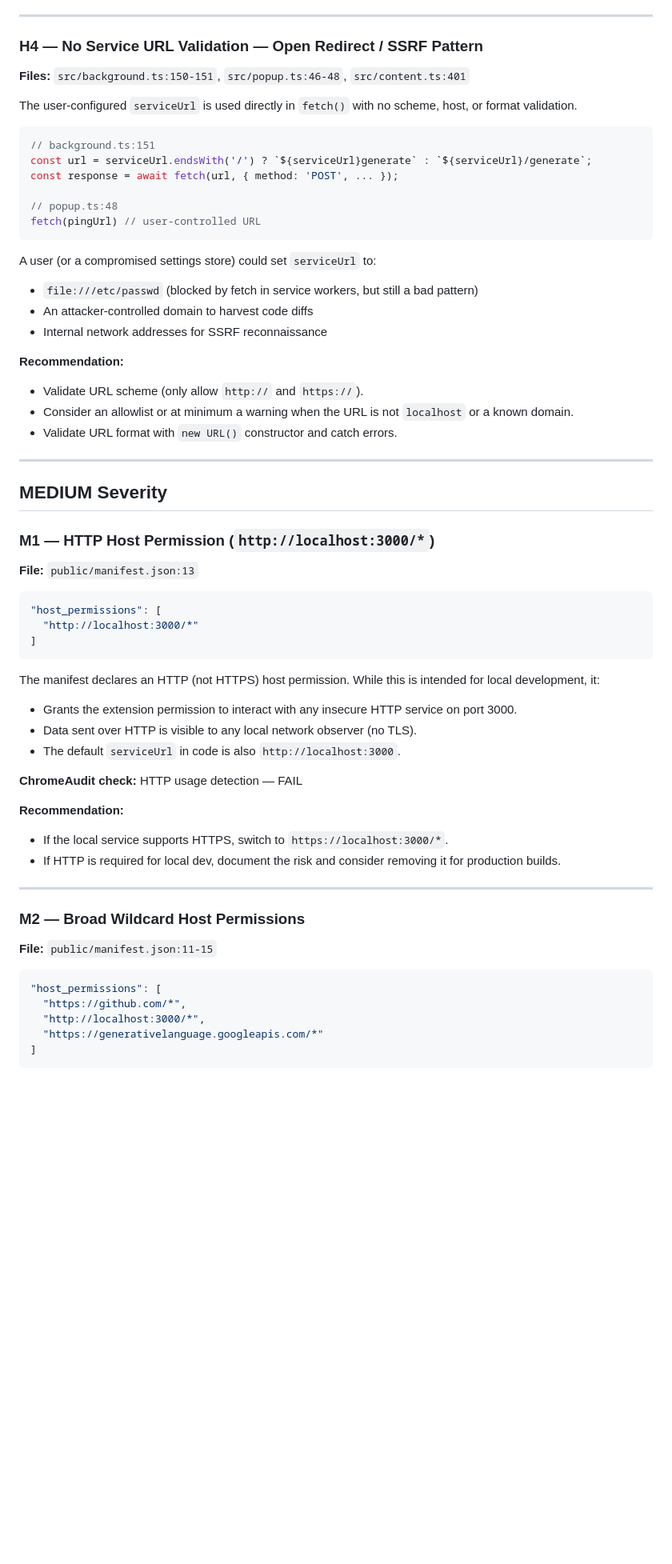
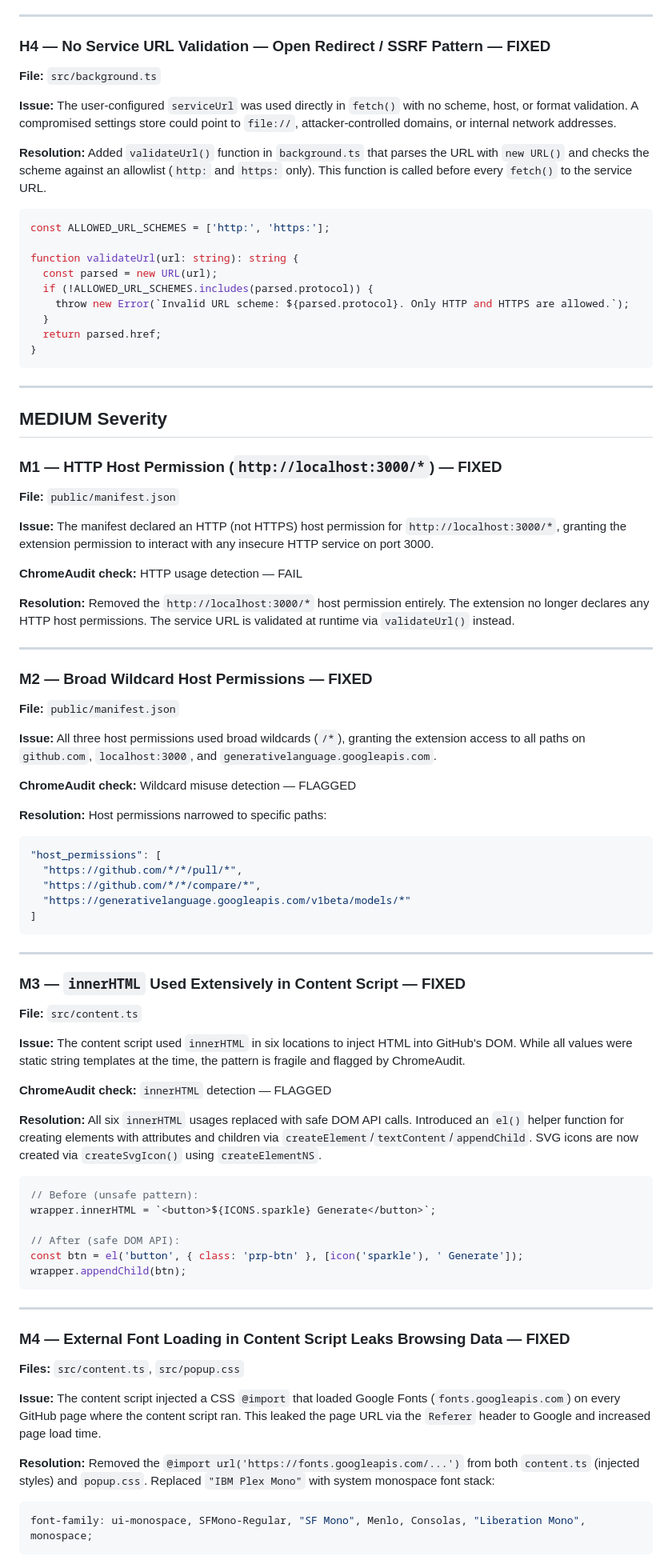
Before and after one commit to arifintahu/pr-please, a Markdown page: extension/SECURITY_AUDIT.md, the part around one of its changes. Shown at 80% size. Rendered like a GitHub page; blank space fills up the shorter version.

````diff
--- a/extension/SECURITY_AUDIT.md
+++ b/extension/SECURITY_AUDIT.md
@@ -93,66 +77,89 @@ return await generateRemote(commits, cleanedDiff, settings.serviceUrl);
 
 ---
 
-### H4 — No Service URL Validation — Open Redirect / SSRF Pattern
+### H4 — No Service URL Validation — Open Redirect / SSRF Pattern — FIXED
 
-**Files:** `src/background.ts:150-151`, `src/popup.ts:46-48`, `src/content.ts:401`
+**File:** `src/background.ts`
 
-The user-configured `serviceUrl` is used directly in `fetch()` with no scheme, host, or format validation.
+**Issue:** The user-configured `serviceUrl` was used directly in `fetch()` with no scheme, host, or format validation. A compromised settings store could point to `file://`, attacker-controlled domains, or internal network addresses.
+
+**Resolution:** Added `validateUrl()` function in `background.ts` that parses the URL with `new URL()` and checks the scheme against an allowlist (`http:` and `https:` only). This function is called before every `fetch()` to the service URL.
 
 ```typescript
-// background.ts:151
-const url = serviceUrl.endsWith('/') ? `${serviceUrl}generate` : `${serviceUrl}/generate`;
-const response = await fetch(url, { method: 'POST', ... });
+const ALLOWED_URL_SCHEMES = ['http:', 'https:'];
 
-// popup.ts:48
-fetch(pingUrl) // user-controlled URL
+function validateUrl(url: string): string {
+  const parsed = new URL(url);
+  if (!ALLOWED_URL_SCHEMES.includes(parsed.protocol)) {
+    throw new Error(`Invalid URL scheme: ${parsed.protocol}. Only HTTP and HTTPS are allowed.`);
+  }
+  return parsed.href;
+}
 ```
-
-A user (or a compromised settings store) could set `serviceUrl` to:
-- `file:///etc/passwd` (blocked by fetch in service workers, but still a bad pattern)
-- An attacker-controlled domain to harvest code diffs
-- Internal network addresses for SSRF reconnaissance
-
-**Recommendation:**
-- Validate URL scheme (only allow `http://` and `https://`).
-- Consider an allowlist or at minimum a warning when the URL is not `localhost` or a known domain.
-- Validate URL format with `new URL()` constructor and catch errors.
 
 ---
 
 ## MEDIUM Severity
 
-### M1 — HTTP Host Permission (`http://localhost:3000/*`)
+### M1 — HTTP Host Permission (`http://localhost:3000/*`) — FIXED
 
-**File:** `public/manifest.json:13`
+**File:** `public/manifest.json`
 
+**Issue:** The manifest declared an HTTP (not HTTPS) host permission for `http://localhost:3000/*`, granting the extension permission to interact with any insecure HTTP service on port 3000.
+
+**ChromeAudit check:** HTTP usage detection — FAIL
+
+**Resolution:** Removed the `http://localhost:3000/*` host permission entirely. The extension no longer declares any HTTP host permissions. The service URL is validated at runtime via `validateUrl()` instead.
+
+---
+
+### M2 — Broad Wildcard Host Permissions — FIXED
+
+**File:** `public/manifest.json`
+
+**Issue:** All three host permissions used broad wildcards (`/*`), granting the extension access to all paths on `github.com`, `localhost:3000`, and `generativelanguage.googleapis.com`.
+
+**ChromeAudit check:** Wildcard misuse detection — FLAGGED
+
+**Resolution:** Host permissions narrowed to specific paths:
 ```json
 "host_permissions": [
-  "http://localhost:3000/*"
+  "https://github.com/*/*/pull/*",
+  "https://github.com/*/*/compare/*",
+  "https://generativelanguage.googleapis.com/v1beta/models/*"
 ]
 ```
 
-The manifest declares an HTTP (not HTTPS) host permission. While this is intended for local development, it:
-- Grants the extension permission to interact with any insecure HTTP service on port 3000.
-- Data sent over HTTP is visible to any local network observer (no TLS).
-- The default `serviceUrl` in code is also `http://localhost:3000`.
+---
 
-**ChromeAudit check:** HTTP usage detection — FAIL
+### M3 — `innerHTML` Used Extensively in Content Script — FIXED
 
-**Recommendation:**
-- If the local service supports HTTPS, switch to `https://localhost:3000/*`.
-- If HTTP is required for local dev, document the risk and consider removing it for production builds.
+**File:** `src/content.ts`
+
+**Issue:** The content script used `innerHTML` in six locations to inject HTML into GitHub's DOM. While all values were static string templates at the time, the pattern is fragile and flagged by ChromeAudit.
+
+**ChromeAudit check:** `innerHTML` detection — FLAGGED
+
+**Resolution:** All six `innerHTML` usages replaced with safe DOM API calls. Introduced an `el()` helper function for creating elements with attributes and children via `createElement`/`textContent`/`appendChild`. SVG icons are now created via `createSvgIcon()` using `createElementNS`.
+
+```typescript
+// Before (unsafe pattern):
+wrapper.innerHTML = `<button>${ICONS.sparkle} Generate</button>`;
+
+// After (safe DOM API):
+const btn = el('button', { class: 'prp-btn' }, [icon('sparkle'), ' Generate']);
+wrapper.appendChild(btn);
+```
 
 ---
 
-### M2 — Broad Wildcard Host Permissions
+### M4 — External Font Loading in Content Script Leaks Browsing Data — FIXED
 
-**File:** `public/manifest.json:11-15`
+**Files:** `src/content.ts`, `src/popup.css`
 
-```json
-"host_permissions": [
-  "https://github.com/*",
-  "http://localhost:3000/*",
-  "https://generativelanguage.googleapis.com/*"
-]
+**Issue:** The content script injected a CSS `@import` that loaded Google Fonts (`fonts.googleapis.com`) on every GitHub page where the content script ran. This leaked the page URL via the `Referer` header to Google and increased page load time.
+
+**Resolution:** Removed the `@import url('https://fonts.googleapis.com/...')` from both `content.ts` (injected styles) and `popup.css`. Replaced `"IBM Plex Mono"` with system monospace font stack:
+```css
+font-family: ui-monospace, SFMono-Regular, "SF Mono", Menlo, Consolas, "Liberation Mono", monospace;
 ```
````
Also changed, not shown: other parts of extension/SECURITY_AUDIT.md (+92 -184 lines).
